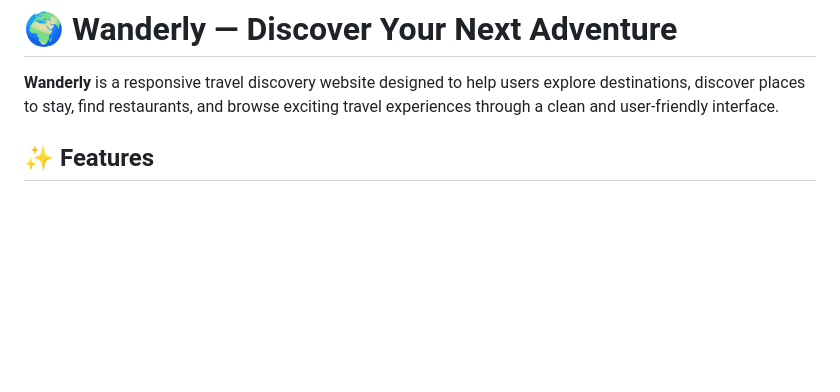
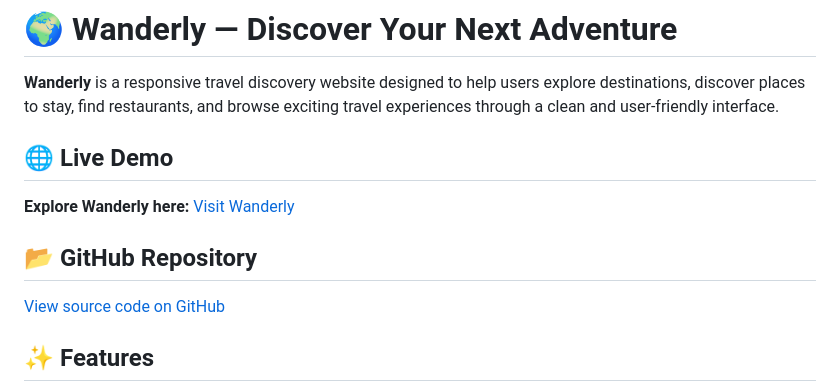
Before and after one commit to Thamizh-25/Wanderly, a Markdown page: README.md, the part around the change. Drawn GitHub-style; blank space fills up the shorter version.

Commit message:
Update README with live demo and repository links
Added live demo link and GitHub repository link to README.

```diff
--- a/README.md
+++ b/README.md
@@ -1,6 +1,15 @@
 # 🌍 Wanderly — Discover Your Next Adventure
 
 **Wanderly** is a responsive travel discovery website designed to help users explore destinations, discover places to stay, find restaurants, and browse exciting travel experiences through a clean and user-friendly interface.
+
+## 🌐 Live Demo
+
+**Explore Wanderly here:** [Visit Wanderly](https://thamizh-25.github.io/Wanderly/)
+
+## 📂 GitHub Repository
+
+[View source code on GitHub](https://github.com/Thamizh-25/Wanderly)
+
 
 ## ✨ Features
 
```
